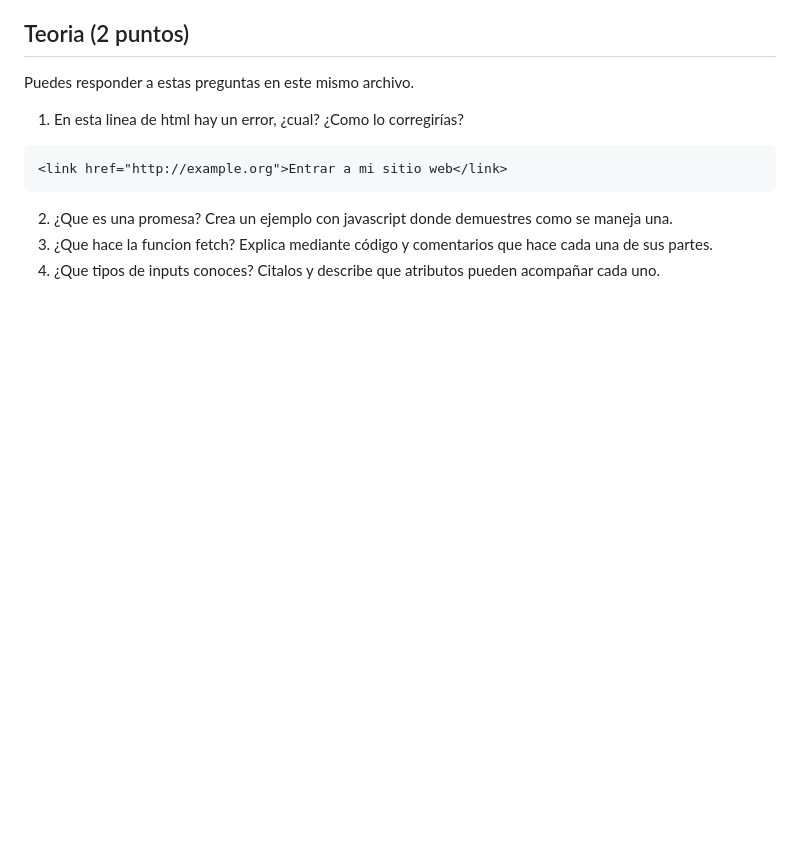
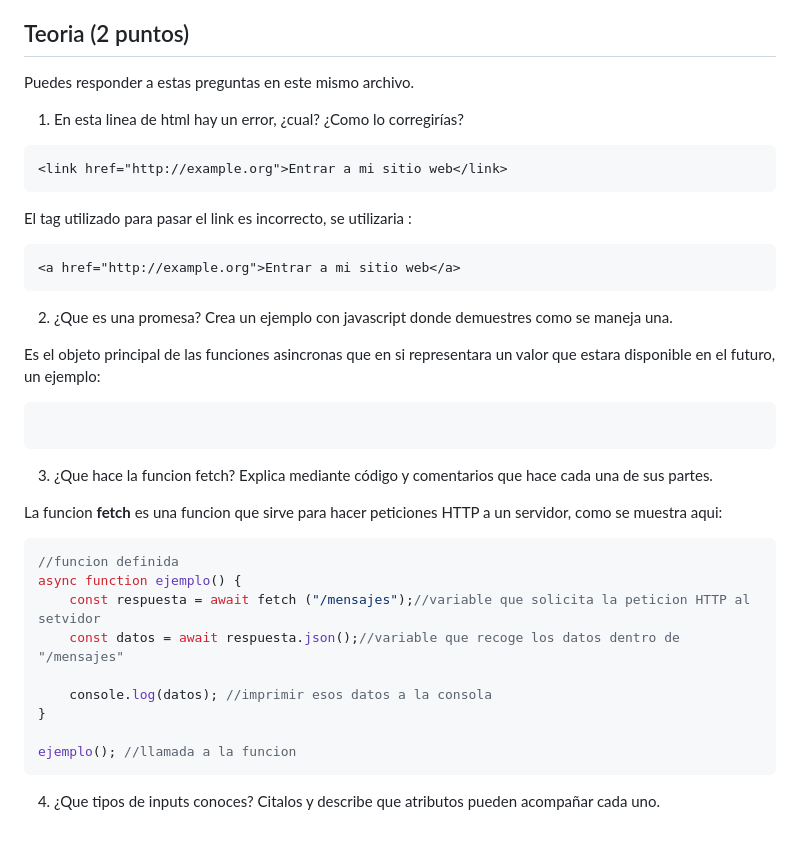
Before and after one commit to PabloMarin-33/examen-recuperacion-lmsgi-2, a Markdown page: README.md, the part around the change. GitHub-like rendering; blank space fills up the shorter version.

Commit message:
parte de la teoria hecha(1,3 y parte del 2)

````diff
--- a/README.md
+++ b/README.md
@@ -58,7 +58,34 @@ Puedes responder a estas preguntas en este mismo archivo.
 ```html
 <link href="http://example.org">Entrar a mi sitio web</link>
 ```
+El tag utilizado para pasar el link es incorrecto, se utilizaria **<a>**:
+
+```html
+<a href="http://example.org">Entrar a mi sitio web</a>
+```
 
 2. ¿Que es una promesa? Crea un ejemplo con javascript donde demuestres como se maneja una.
+
+Es el objeto principal de las funciones asincronas que en si representara un valor que estara disponible en el futuro, un ejemplo:
+
+```JAVASCRIPT
+
+```
+
 3. ¿Que hace la funcion fetch? Explica mediante código y comentarios que hace cada una de sus partes.
+
+La funcion **fetch** es una funcion que sirve para hacer peticiones HTTP a un servidor, como se muestra aqui:
+
+```JAVASCRIPT
+//funcion definida
+async function ejemplo() {
+    const respuesta = await fetch ("/mensajes");//variable que solicita la peticion HTTP al setvidor
+    const datos = await respuesta.json();//variable que recoge los datos dentro de "/mensajes"
+
+    console.log(datos); //imprimir esos datos a la consola
+}
+
+ejemplo(); //llamada a la funcion
+```
+
 4. ¿Que tipos de inputs conoces? Citalos y describe que atributos pueden acompañar cada uno.
````
